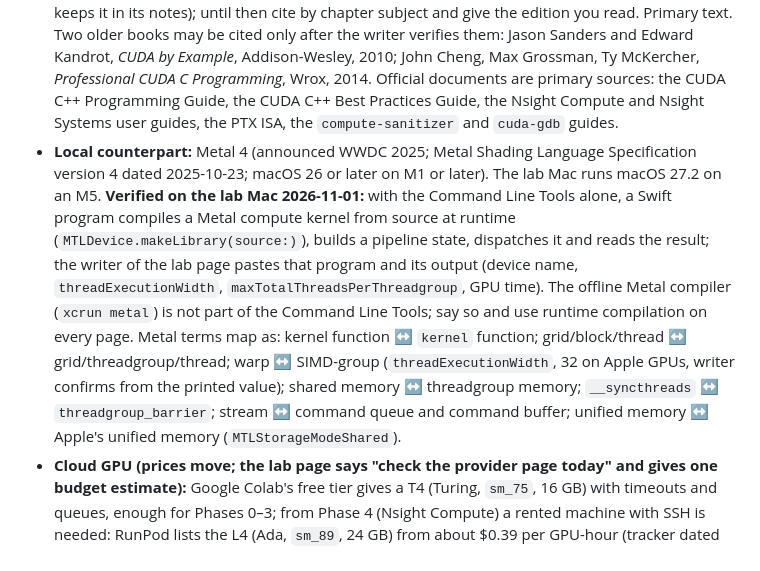
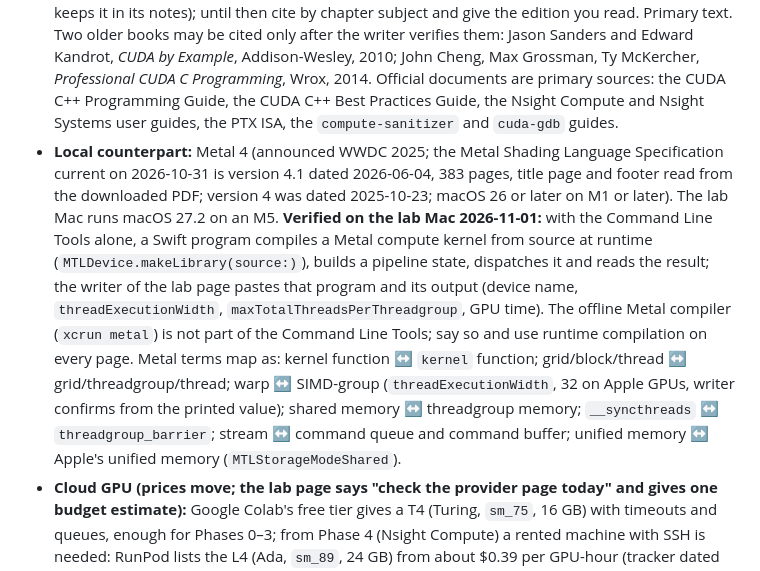
Before and after one commit to Second-Me-Garden/Learning-Garden, a Markdown page: docs/authoring/GPU_SYLLABUS.md, the part around the change. Rendered like a GitHub page.

Commit message:
GPU syllabus: Metal Shading Language specification pinned to version 4.1 (2026-06-04)
The Phase 3 writer downloaded the current specification on 2026-10-31; its title page reads Version 4.1 and its footer 2026-06-04 (383 pages), read from the PDF with PDFKit. Version 4 (2025-10-23) is kept as the superseded date.

Co-Authored-By: Claude Fable 5.1 <noreply@anthropic.com>

```diff
--- a/docs/authoring/GPU_SYLLABUS.md
+++ b/docs/authoring/GPU_SYLLABUS.md
@@ -6,7 +6,7 @@ Topic id `gpu-cuda`, folder `topics/gpu-cuda/`, progress key `gpu`, hub card tit
 
 - **CUDA Toolkit:** CUDA 13.4 Update 2 is current (release-notes page read 2026-10-31 by the lab writer; driver branches 13.4 R615, 13.3 R610, 13.2 R595; every 13.x runs on drivers ≥ 580 under minor-version compatibility; pre-Turing support removed, so `sm_75` (the T4) is the oldest supported target). Pin: the labs need nothing newer than 13.x; the rented-box container is `nvidia/cuda:13.4.3-devel-ubuntu24.04` (Docker Hub, 2026-10-17); Colab ships whatever toolkit Google installs, so Lab cells print `nvcc --version` and accept any 13.x. Target `sm_75` or newer for every lab; say when a feature needs newer (tensor cores on T4 are FP16 only; `cudaMallocAsync` from 11.2; CUDA graphs from 10; cooperative groups' grid sync needs supported hardware).
 - **Book:** Wen-mei W. Hwu, David B. Kirk, Izzat El Hajj, *Programming Massively Parallel Processors: A Hands-on Approach*, 5th ed., Morgan Kaufmann (Elsevier), 2026, ISBN 9780443439001 (print) / 9780443439018 (e-book); Elsevier's page (read 2026-10-31) dates it February 27, 2026 and lists June 3, 2026 as the print publication date. The 4th ed. (May 2022, ISBN 9780323912310) is superseded: pages written before this correction cite 4th-edition chapter numbers, and the end-of-topic fix pass maps every PMPP citation to the 5th-edition table of contents (the acceptor keeps it in its notes); until then cite by chapter subject and give the edition you read. Primary text. Two older books may be cited only after the writer verifies them: Jason Sanders and Edward Kandrot, *CUDA by Example*, Addison-Wesley, 2010; John Cheng, Max Grossman, Ty McKercher, *Professional CUDA C Programming*, Wrox, 2014. Official documents are primary sources: the CUDA C++ Programming Guide, the CUDA C++ Best Practices Guide, the Nsight Compute and Nsight Systems user guides, the PTX ISA, the `compute-sanitizer` and `cuda-gdb` guides.
-- **Local counterpart:** Metal 4 (announced WWDC 2025; Metal Shading Language Specification version 4 dated 2025-10-23; macOS 26 or later on M1 or later). The lab Mac runs macOS 27.2 on an M5. **Verified on the lab Mac 2026-11-01:** with the Command Line Tools alone, a Swift program compiles a Metal compute kernel from source at runtime (`MTLDevice.makeLibrary(source:)`), builds a pipeline state, dispatches it and reads the result; the writer of the lab page pastes that program and its output (device name, `threadExecutionWidth`, `maxTotalThreadsPerThreadgroup`, GPU time). The offline Metal compiler (`xcrun metal`) is not part of the Command Line Tools; say so and use runtime compilation on every page. Metal terms map as: kernel function ↔ `kernel` function; grid/block/thread ↔ grid/threadgroup/thread; warp ↔ SIMD-group (`threadExecutionWidth`, 32 on Apple GPUs, writer confirms from the printed value); shared memory ↔ threadgroup memory; `__syncthreads` ↔ `threadgroup_barrier`; stream ↔ command queue and command buffer; unified memory ↔ Apple's unified memory (`MTLStorageModeShared`).
+- **Local counterpart:** Metal 4 (announced WWDC 2025; the Metal Shading Language Specification current on 2026-10-31 is version 4.1 dated 2026-06-04, 383 pages, title page and footer read from the downloaded PDF; version 4 was dated 2025-10-23; macOS 26 or later on M1 or later). The lab Mac runs macOS 27.2 on an M5. **Verified on the lab Mac 2026-11-01:** with the Command Line Tools alone, a Swift program compiles a Metal compute kernel from source at runtime (`MTLDevice.makeLibrary(source:)`), builds a pipeline state, dispatches it and reads the result; the writer of the lab page pastes that program and its output (device name, `threadExecutionWidth`, `maxTotalThreadsPerThreadgroup`, GPU time). The offline Metal compiler (`xcrun metal`) is not part of the Command Line Tools; say so and use runtime compilation on every page. Metal terms map as: kernel function ↔ `kernel` function; grid/block/thread ↔ grid/threadgroup/thread; warp ↔ SIMD-group (`threadExecutionWidth`, 32 on Apple GPUs, writer confirms from the printed value); shared memory ↔ threadgroup memory; `__syncthreads` ↔ `threadgroup_barrier`; stream ↔ command queue and command buffer; unified memory ↔ Apple's unified memory (`MTLStorageModeShared`).
 - **Cloud GPU (prices move; the lab page says "check the provider page today" and gives one budget estimate):** Google Colab's free tier gives a T4 (Turing, `sm_75`, 16 GB) with timeouts and queues, enough for Phases 0–3; from Phase 4 (Nsight Compute) a rented machine with SSH is needed: RunPod lists the L4 (Ada, `sm_89`, 24 GB) from about $0.39 per GPU-hour (tracker dated 2026-08-04), Vast.ai is a marketplace with lower but interruptible prices, Lambda Cloud from about $1.10/hr with CUDA preinstalled, GCP G2 L4 from about $0.71/hr. Renting is the Founder's spend (R-AP-9(a)); the pages describe the path and the writer runs nothing in the cloud unless the Founder has opened an account and said so. Until then every CUDA lab is marked "not run; assembled from the CUDA documentation on <date>", exactly as the ROS 2 pages do, and the Metal twins are run on the Mac and pasted with numbers.
 - **Container:** NVIDIA's `nvidia/cuda:13.4.3-devel-ubuntu24.04` image (Docker Hub, 2026-10-17; `13.4.2-devel-ubuntu24.04` of 2026-09-29 matches the Update 2 release notes exactly) for the rented machine; on Colab the toolkit is preinstalled (`!nvcc --version`, `!nvidia-smi`).
 - Anything beyond these pins is marked 大致 / "check the docs".
```
